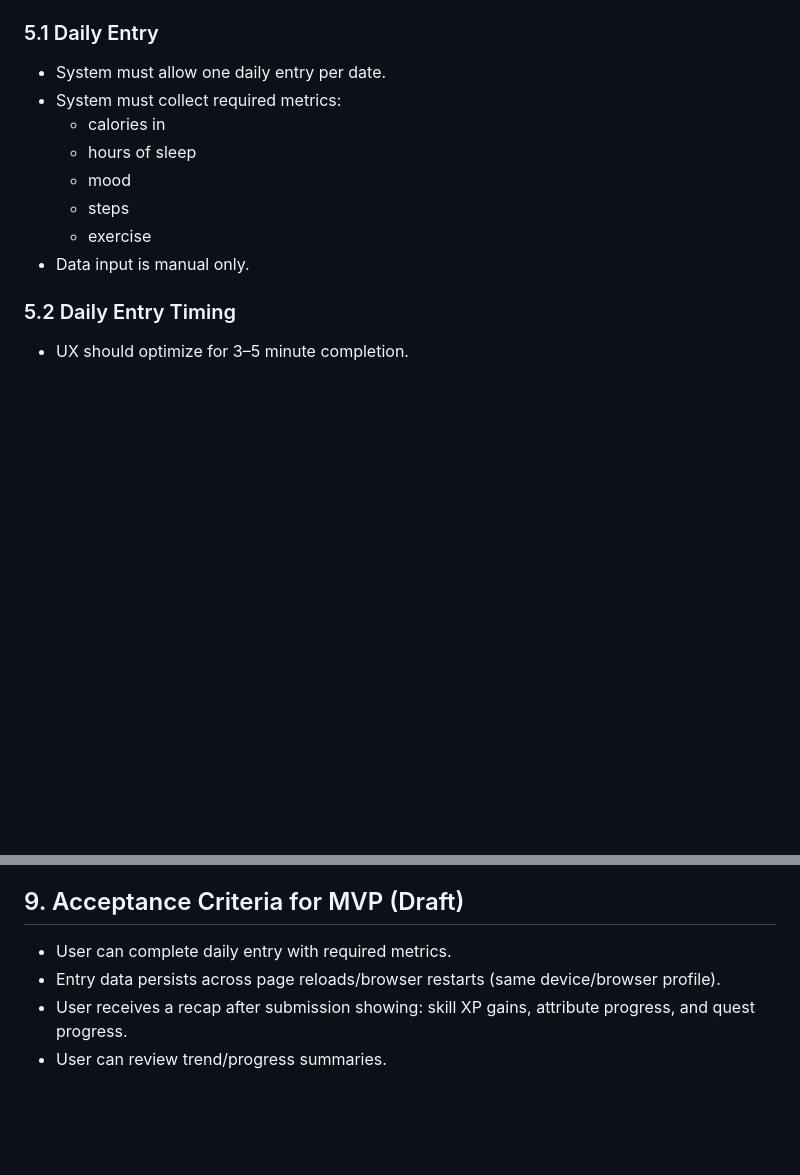
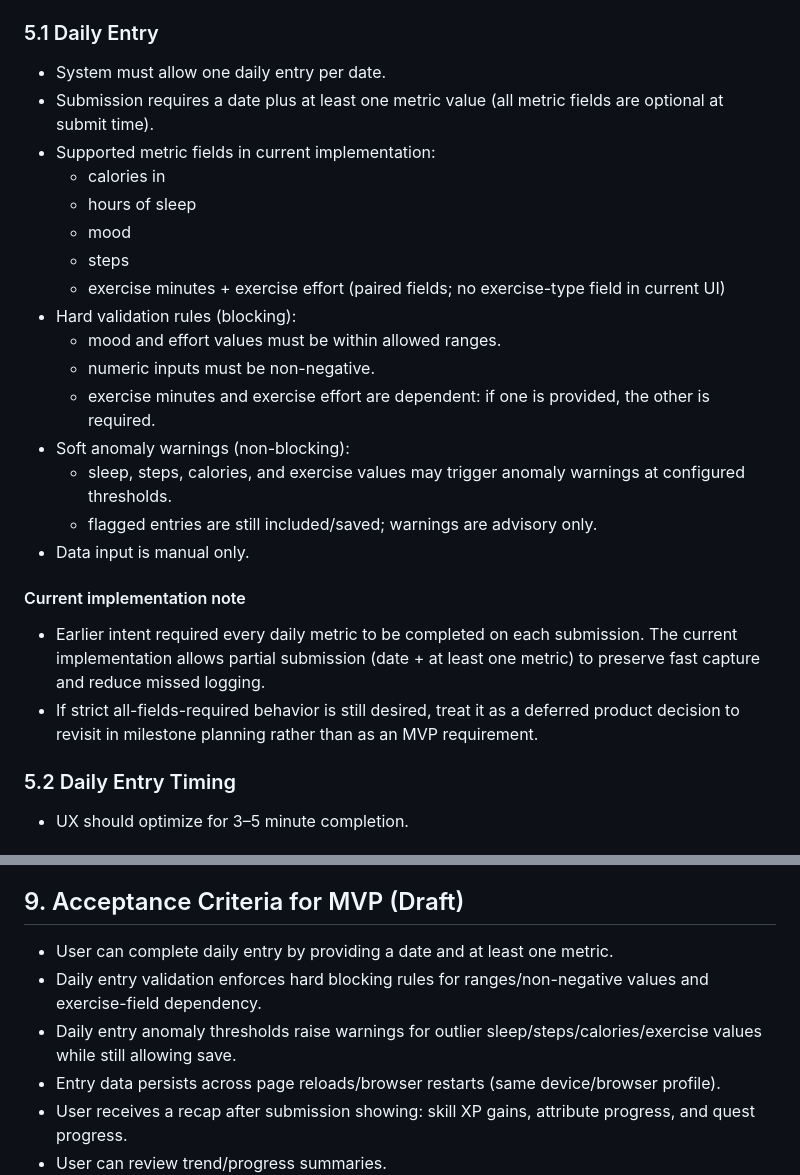
Before and after one commit to TopherTypes/Life-RPG, a Markdown page: SPEC.md, 2 parts joined by grey strips. Drawn GitHub-style; blank space fills up the shorter version.

Commit message:
docs: align daily entry spec with current validation behavior

```diff
--- a/SPEC.md
+++ b/SPEC.md
@@ -28,13 +28,25 @@ LifeRPG is a personal, solo web application that gamifies daily self-tracking in
 
 ### 5.1 Daily Entry
 - System must allow one daily entry per date.
-- System must collect required metrics:
+- Submission requires a date plus at least one metric value (all metric fields are optional at submit time).
+- Supported metric fields in current implementation:
   - calories in
   - hours of sleep
   - mood
   - steps
-  - exercise
+  - exercise minutes + exercise effort (paired fields; no exercise-type field in current UI)
+- Hard validation rules (blocking):
+  - mood and effort values must be within allowed ranges.
+  - numeric inputs must be non-negative.
+  - exercise minutes and exercise effort are dependent: if one is provided, the other is required.
+- Soft anomaly warnings (non-blocking):
+  - sleep, steps, calories, and exercise values may trigger anomaly warnings at configured thresholds.
+  - flagged entries are still included/saved; warnings are advisory only.
 - Data input is manual only.
+
+#### Current implementation note
+- Earlier intent required every daily metric to be completed on each submission. The current implementation allows partial submission (date + at least one metric) to preserve fast capture and reduce missed logging.
+- If strict all-fields-required behavior is still desired, treat it as a deferred product decision to revisit in milestone planning rather than as an MVP requirement.
 
 ### 5.2 Daily Entry Timing
 - UX should optimize for 3–5 minute completion.
@@ -85,7 +97,9 @@ LifeRPG is a personal, solo web application that gamifies daily self-tracking in
 5. Mental health boundaries/disclaimers language.
 6. Weekly/monthly guided review templates and prompts.
 ## 9. Acceptance Criteria for MVP (Draft)
-- User can complete daily entry with required metrics.
+- User can complete daily entry by providing a date and at least one metric.
+- Daily entry validation enforces hard blocking rules for ranges/non-negative values and exercise-field dependency.
+- Daily entry anomaly thresholds raise warnings for outlier sleep/steps/calories/exercise values while still allowing save.
 - Entry data persists across page reloads/browser restarts (same device/browser profile).
 - User receives a recap after submission showing: skill XP gains, attribute progress, and quest progress.
 - User can review trend/progress summaries.
```
